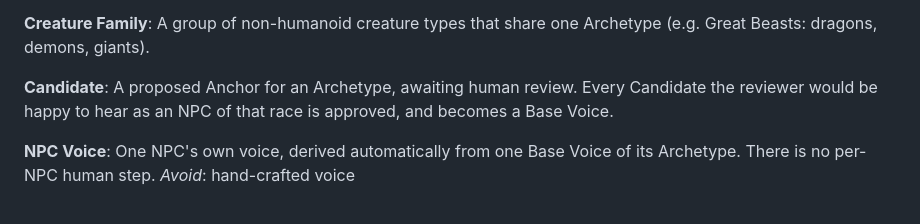
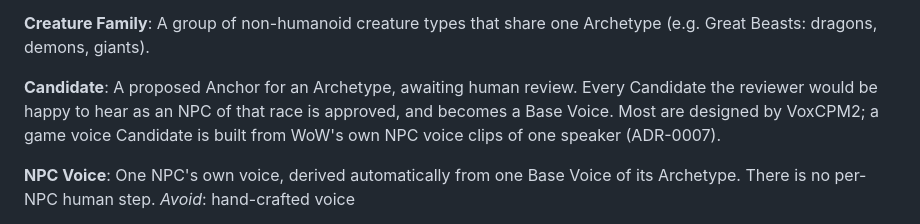
Before and after one commit to JackInSightsV2/VoiceForever, a Markdown page: CONTEXT.md, the part around the change. Drawn GitHub-style.

Commit message:
Docs: game voice Candidates, ADR-0007
Co-Authored-By: Claude Opus 5.5 (1M context) <noreply@anthropic.com>

```diff
--- a/CONTEXT.md
+++ b/CONTEXT.md
@@ -35,7 +35,7 @@ _Avoid_: reference clip, ref
 A group of non-humanoid creature types that share one Archetype (e.g. Great Beasts: dragons, demons, giants).
 
 **Candidate**:
-A proposed Anchor for an Archetype, awaiting human review. Every Candidate the reviewer would be happy to hear as an NPC of that race is approved, and becomes a Base Voice.
+A proposed Anchor for an Archetype, awaiting human review. Every Candidate the reviewer would be happy to hear as an NPC of that race is approved, and becomes a Base Voice. Most are designed by VoxCPM2; a game voice Candidate is built from WoW's own NPC voice clips of one speaker (ADR-0007).
 
 **NPC Voice**:
 One NPC's own voice, derived automatically from one Base Voice of its Archetype. There is no per-NPC human step.
```
Also changed, not shown: docs/adr/0007-game-voice-candidates.md (added, +7 -0 lines).
